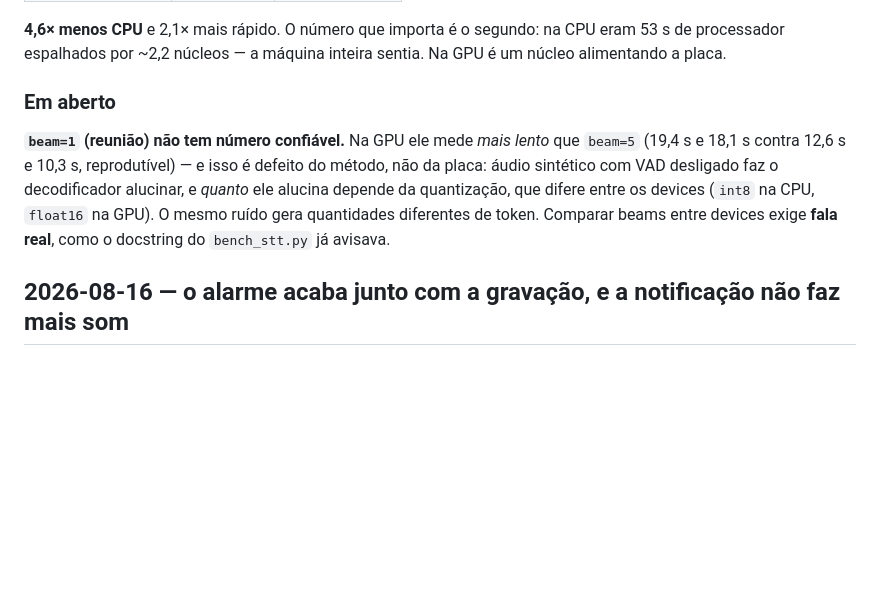
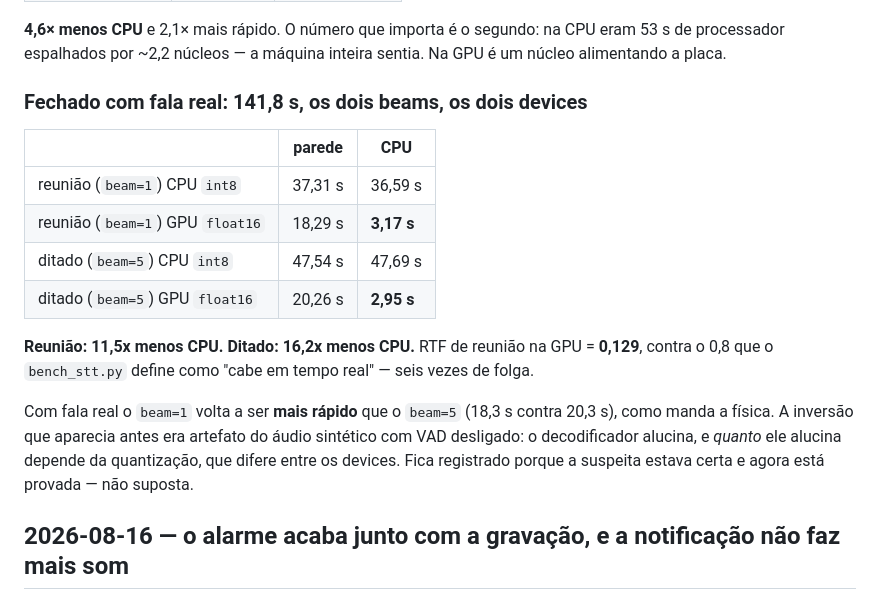
Before and after one commit to luis1amaral/dito-app, a Markdown page: CHANGELOG.md, the part around the change. Drawn GitHub-style; blank space fills up the shorter version.

Commit message:
[DOCS]: close the last three gaps with measurements, not estimates
beam=1, the meeting path, had no trustworthy number. Measured on 141.8s of real
speech, both beams, both devices: meeting 36.59s -> 3.17s of CPU (11.5x less)
and dictation 47.69s -> 2.95s (16.2x less), with meeting RTF at 0.129 against
the 0.8 the project treats as "keeps up with real time".

With real speech beam=1 is faster than beam=5 again (18.3s vs 20.3s), as physics
demands. The inversion seen earlier was an artefact of synthetic audio with the
VAD off — the decoder hallucinates, and how much depends on the quantisation,
which differs per device. The suspicion was right and is now proven rather than
assumed.

Also closed: the 32 x11 tests, never run this session because they inject real
keystrokes, all pass — full suite is 296 passing with no filter. And the
clean-install path, which nobody had exercised end to end, was run in a throwaway
XDG_DATA_HOME: venv created, components installed, ready() true, marker written,
lock released, and a second install() correctly finding nothing to download.

```diff
--- a/CHANGELOG.md
+++ b/CHANGELOG.md
@@ -189,13 +189,22 @@ Com o sintético de 60 s do `tools/bench_stt.py`, **`beam=5`** (o `beam_dictatio
 processador espalhados por ~2,2 núcleos — a máquina inteira sentia. Na GPU é um núcleo alimentando
 a placa.
 
-### Em aberto
-**`beam=1` (reunião) não tem número confiável.** Na GPU ele mede *mais lento* que `beam=5`
-(19,4 s e 18,1 s contra 12,6 s e 10,3 s, reprodutível) — e isso é defeito do método, não da placa:
-áudio sintético com VAD desligado faz o decodificador alucinar, e *quanto* ele alucina depende da
-quantização, que difere entre os devices (`int8` na CPU, `float16` na GPU). O mesmo ruído gera
-quantidades diferentes de token. Comparar beams entre devices exige **fala real**, como o docstring
-do `bench_stt.py` já avisava.
+### Fechado com fala real: 141,8 s, os dois beams, os dois devices
+
+| | parede | CPU |
+|---|---|---|
+| reunião (`beam=1`) CPU `int8` | 37,31 s | 36,59 s |
+| reunião (`beam=1`) GPU `float16` | 18,29 s | **3,17 s** |
+| ditado (`beam=5`) CPU `int8` | 47,54 s | 47,69 s |
+| ditado (`beam=5`) GPU `float16` | 20,26 s | **2,95 s** |
+
+**Reunião: 11,5x menos CPU. Ditado: 16,2x menos CPU.** RTF de reunião na GPU = **0,129**, contra o
+0,8 que o `bench_stt.py` define como "cabe em tempo real" — seis vezes de folga.
+
+Com fala real o `beam=1` volta a ser **mais rápido** que o `beam=5` (18,3 s contra 20,3 s), como
+manda a física. A inversão que aparecia antes era artefato do áudio sintético com VAD desligado: o
+decodificador alucina, e *quanto* ele alucina depende da quantização, que difere entre os devices.
+Fica registrado porque a suspeita estava certa e agora está provada — não suposta.
 
 ## 2026-08-16 — o alarme acaba junto com a gravação, e a notificação não faz mais som
 
```
